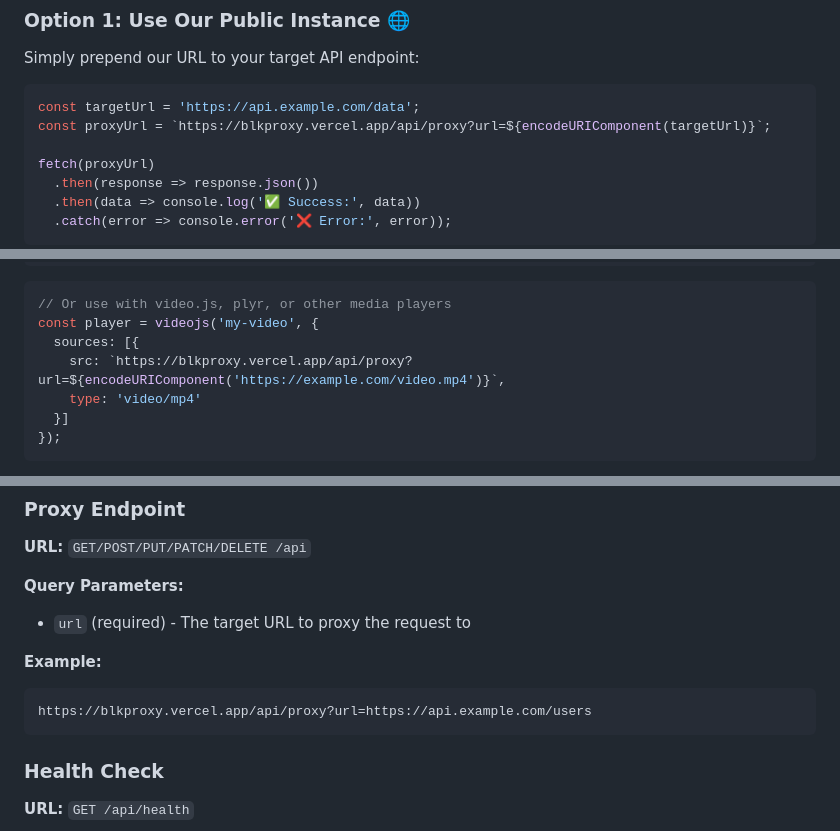
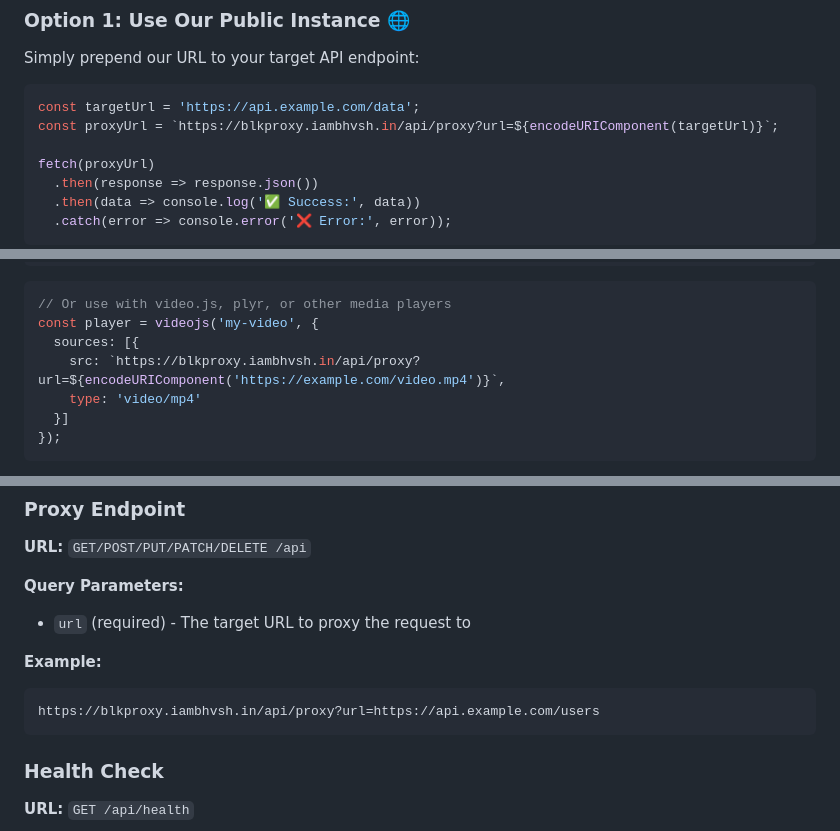
Before and after one commit to iambhvsh/blkproxy, a Markdown page: README.md, 3 parts joined by grey strips. GitHub-like rendering.

````diff
--- a/README.md
+++ b/README.md
@@ -32,7 +32,7 @@ Simply prepend our URL to your target API endpoint:
 
 ```javascript
 const targetUrl = 'https://api.example.com/data';
-const proxyUrl = `https://blkproxy.vercel.app/api/proxy?url=${encodeURIComponent(targetUrl)}`;
+const proxyUrl = `https://blkproxy.iambhvsh.in/api/proxy?url=${encodeURIComponent(targetUrl)}`;
 
 fetch(proxyUrl)
   .then(response => response.json())
@@ -156,7 +156,7 @@ function MyComponent() {
 // Or use with video.js, plyr, or other media players
 const player = videojs('my-video', {
   sources: [{
-    src: `https://blkproxy.vercel.app/api/proxy?url=${encodeURIComponent('https://example.com/video.mp4')}`,
+    src: `https://blkproxy.iambhvsh.in/api/proxy?url=${encodeURIComponent('https://example.com/video.mp4')}`,
     type: 'video/mp4'
   }]
 });
@@ -217,7 +217,7 @@ All responses include comprehensive security headers:
 
 **Example:**
 ```
-https://blkproxy.vercel.app/api/proxy?url=https://api.example.com/users
+https://blkproxy.iambhvsh.in/api/proxy?url=https://api.example.com/users
 ```
 
 ### Health Check
````
Also changed, not shown: other parts of README.md (+11 -11 lines).
